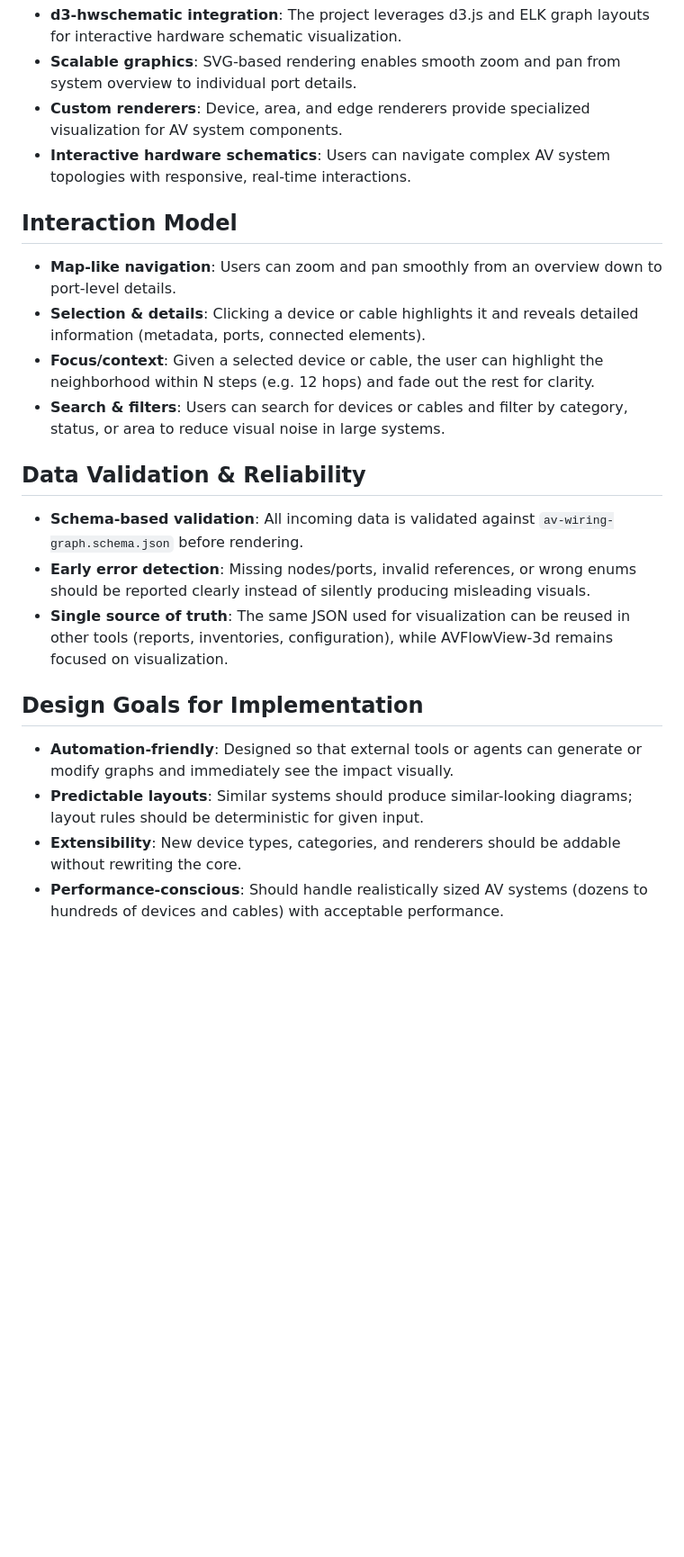
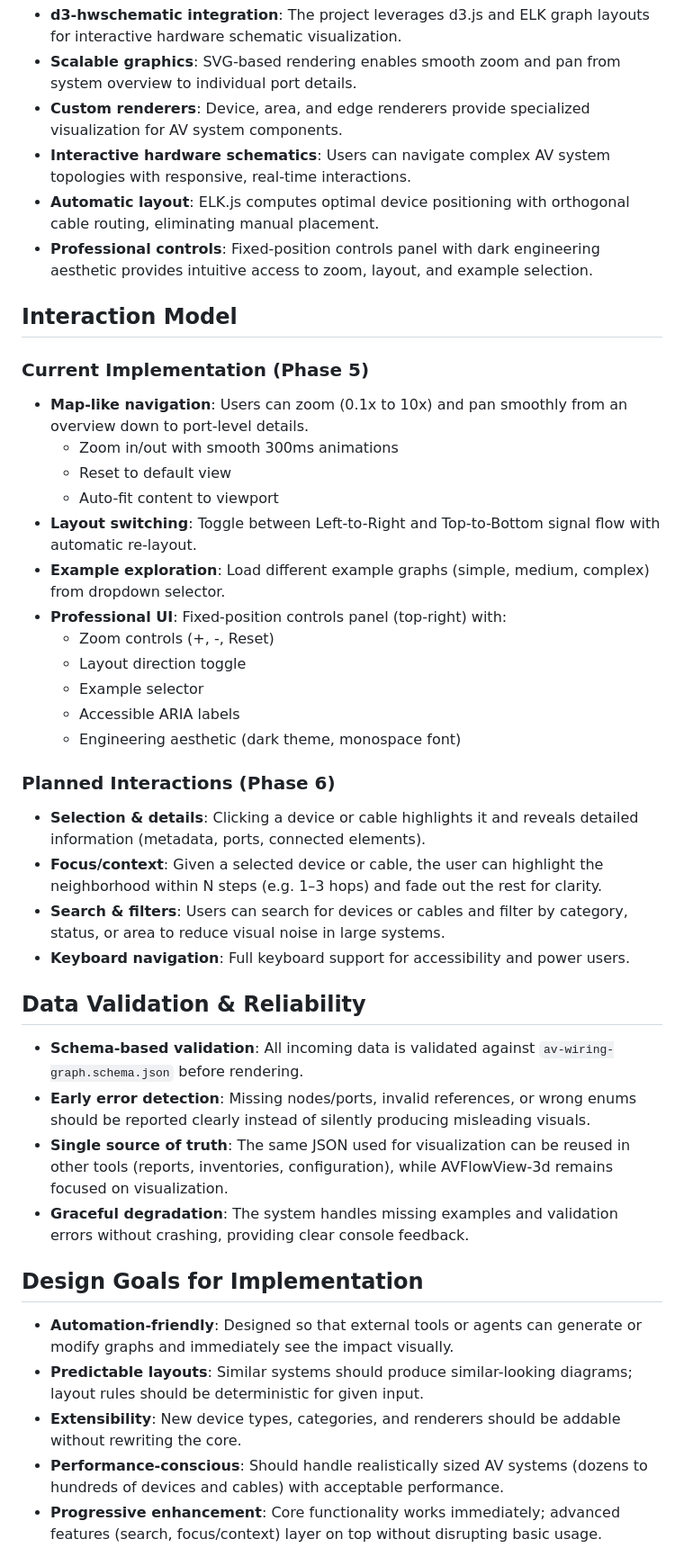
Before and after one commit to twobeass/AVFlowView-3d, a Markdown page: docs/CONTEXT.md, the part around one of its changes. Shown at 90% size. Drawn GitHub-style; blank space fills up the shorter version.

Commit message:
Update CONTEXT.md with Phase 5 UI Controls and interaction model details

```diff
--- a/docs/CONTEXT.md
+++ b/docs/CONTEXT.md
@@ -33,19 +33,39 @@ It focuses on three aspects at once: neat arrangement of devices, readable cable
 - **Scalable graphics**: SVG-based rendering enables smooth zoom and pan from system overview to individual port details.
 - **Custom renderers**: Device, area, and edge renderers provide specialized visualization for AV system components.
 - **Interactive hardware schematics**: Users can navigate complex AV system topologies with responsive, real-time interactions.
+- **Automatic layout**: ELK.js computes optimal device positioning with orthogonal cable routing, eliminating manual placement.
+- **Professional controls**: Fixed-position controls panel with dark engineering aesthetic provides intuitive access to zoom, layout, and example selection.
 
 ## Interaction Model
 
-- **Map-like navigation**: Users can zoom and pan smoothly from an overview down to port-level details.
+### Current Implementation (Phase 5)
+
+- **Map-like navigation**: Users can zoom (0.1x to 10x) and pan smoothly from an overview down to port-level details.
+  - Zoom in/out with smooth 300ms animations
+  - Reset to default view
+  - Auto-fit content to viewport
+- **Layout switching**: Toggle between Left-to-Right and Top-to-Bottom signal flow with automatic re-layout.
+- **Example exploration**: Load different example graphs (simple, medium, complex) from dropdown selector.
+- **Professional UI**: Fixed-position controls panel (top-right) with:
+  - Zoom controls (+, -, Reset)
+  - Layout direction toggle
+  - Example selector
+  - Accessible ARIA labels
+  - Engineering aesthetic (dark theme, monospace font)
+
+### Planned Interactions (Phase 6)
+
 - **Selection & details**: Clicking a device or cable highlights it and reveals detailed information (metadata, ports, connected elements).
-- **Focus/context**: Given a selected device or cable, the user can highlight the neighborhood within N steps (e.g. 12 hops) and fade out the rest for clarity.
+- **Focus/context**: Given a selected device or cable, the user can highlight the neighborhood within N steps (e.g. 1–3 hops) and fade out the rest for clarity.
 - **Search & filters**: Users can search for devices or cables and filter by category, status, or area to reduce visual noise in large systems.
+- **Keyboard navigation**: Full keyboard support for accessibility and power users.
 
 ## Data Validation & Reliability
 
 - **Schema-based validation**: All incoming data is validated against `av-wiring-graph.schema.json` before rendering.
 - **Early error detection**: Missing nodes/ports, invalid references, or wrong enums should be reported clearly instead of silently producing misleading visuals.
 - **Single source of truth**: The same JSON used for visualization can be reused in other tools (reports, inventories, configuration), while AVFlowView-3d remains focused on visualization.
+- **Graceful degradation**: The system handles missing examples and validation errors without crashing, providing clear console feedback.
 
 ## Design Goals for Implementation
 
@@ -53,4 +73,5 @@ It focuses on three aspects at once: neat arrangement of devices, readable cable
 - **Predictable layouts**: Similar systems should produce similar-looking diagrams; layout rules should be deterministic for given input.
 - **Extensibility**: New device types, categories, and renderers should be addable without rewriting the core.
 - **Performance-conscious**: Should handle realistically sized AV systems (dozens to hundreds of devices and cables) with acceptable performance.
+- **Progressive enhancement**: Core functionality works immediately; advanced features (search, focus/context) layer on top without disrupting basic usage.
 
```
Also changed, not shown: other parts of docs/CONTEXT.md (+38 -1 lines).
